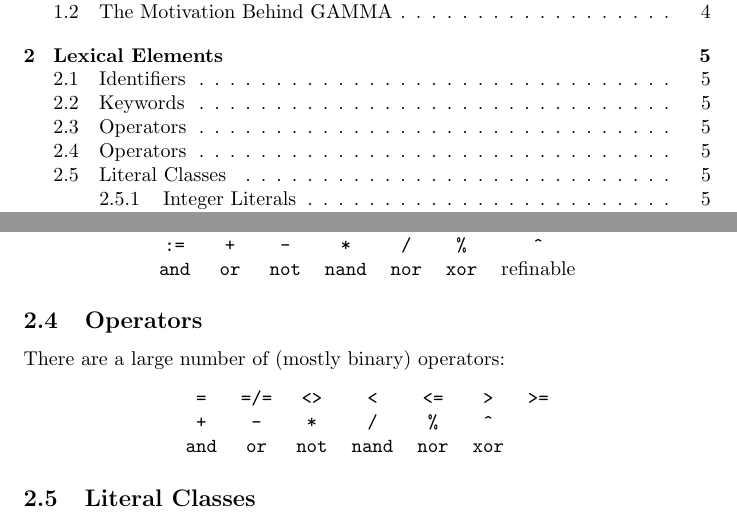
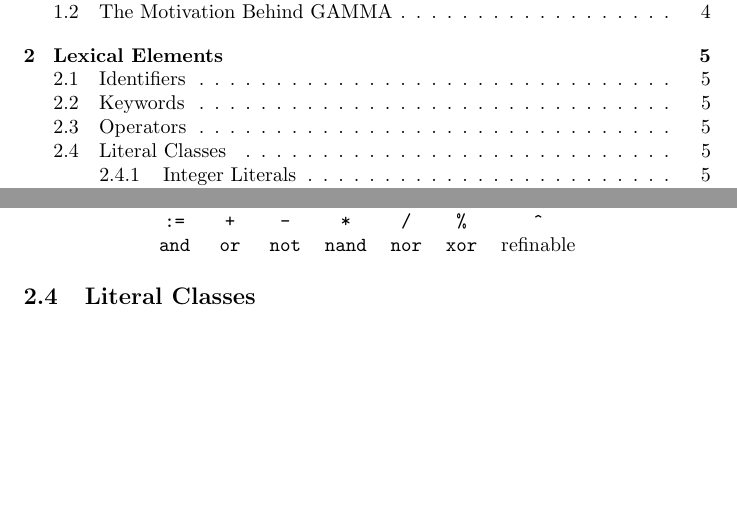
Before and after one commit to areom/Gamma-Ray, a LaTeX document (LRM/Gamma-LRM.tex, which reads LRM/contents/lexical.tex): two parts of pages 3 and 5 of 14, joined at a grey line, cut so that both start at the same text, the shorter picture padded with empty space. Compiled offline with pdfLaTeX.

Commit message:
Blah blah blah merge

```diff
--- a/LRM/contents/lexical.tex
+++ b/LRM/contents/lexical.tex
@@ -21,16 +21,6 @@ There are a large number of (mostly binary) operators:
 \verb!=! & \verb!=/=! & \verb|<>| & \verb!<! & \verb!<=! & \verb!>! & \verb!>=!\\
 \verb!:=! & \verb!+! & \verb!-! & \verb!*! & \verb!/! & \verb!%! & \verb!^!\\
 \verb!and! & \verb!or! & \verb!not! & \verb!nand! & \verb!nor! & \verb!xor!&refinable\\
-\end{tabular}
-\end{center}
-
-\subsection{Operators}
-There are a large number of (mostly binary) operators:
-\begin{center}
-\begin{tabular}{ccccccc}
-\verb!=! & \verb!=/=! & \verb|<>| & \verb!<! & \verb!<=! & \verb!>! & \verb!>=!\\
-\verb!+! & \verb!-! & \verb!*! & \verb!/! & \verb!%! & \verb!^! & \\
-\verb!and! & \verb!or! & \verb!not! & \verb!nand! & \verb!nor! & \verb!xor!& \\
 \end{tabular}
 \end{center}
 
```
